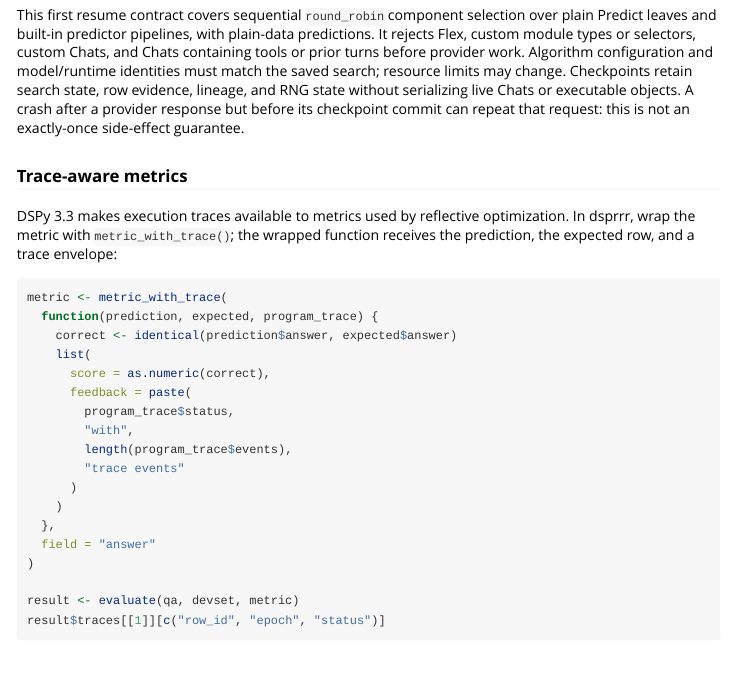
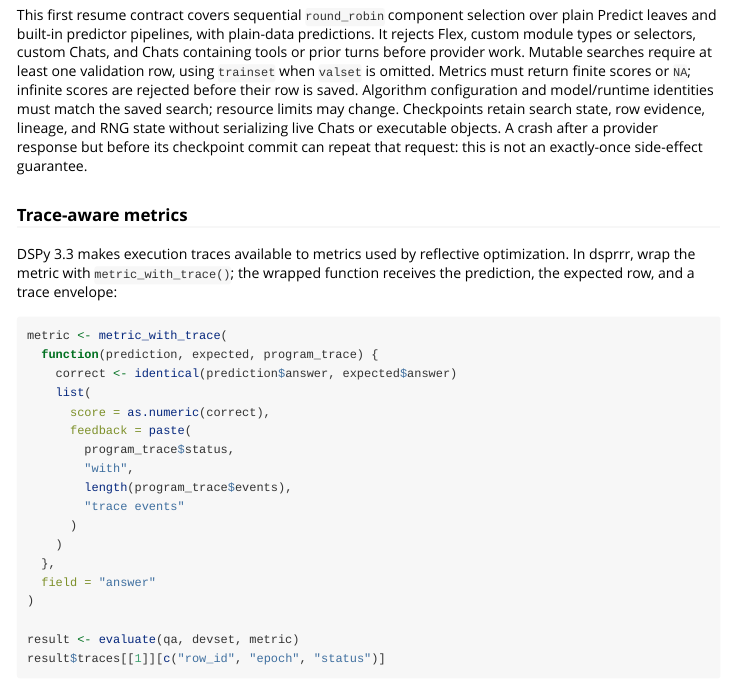
Before and after one commit to JamesHWade/dsprrr, an R Markdown document (vignettes/dspy-comparison.Rmd): the page in a window 1100 px wide, from 10390 px down. Rendered offline with R 4.5, knitr and Pandoc, with nearby package versions.

Commit message:
docs: clarify GEPA checkpoint evaluation requirements

```diff
--- a/vignettes/dspy-comparison.Rmd
+++ b/vignettes/dspy-comparison.Rmd
@@ -437,6 +437,9 @@ This first resume contract covers sequential `round_robin` component
 selection over plain Predict leaves and built-in predictor pipelines, with
 plain-data predictions. It rejects Flex, custom module types or selectors,
 custom Chats, and Chats containing tools or prior turns before provider work.
+Mutable searches require at least one validation row, using `trainset` when
+`valset` is omitted. Metrics must return finite scores or `NA`; infinite scores
+are rejected before their row is saved.
 Algorithm configuration and model/runtime identities must match the saved
 search; resource limits may change. Checkpoints retain search state, row
 evidence, lineage, and RNG state without serializing live Chats or executable
```
